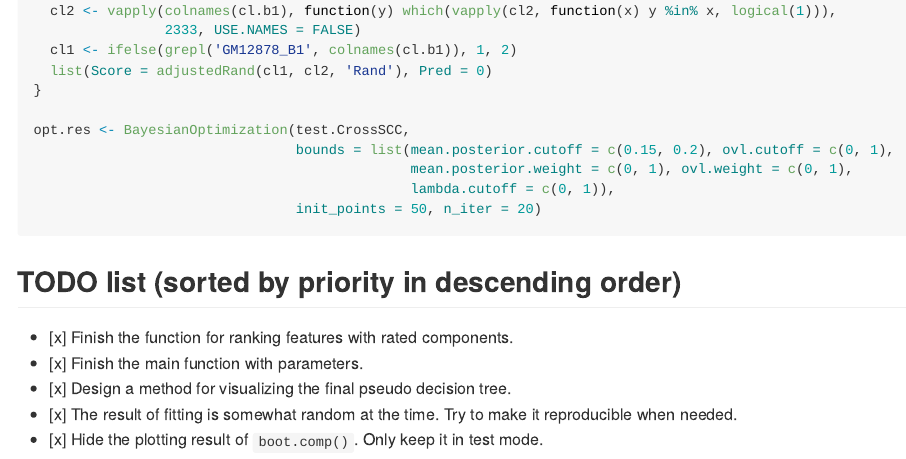
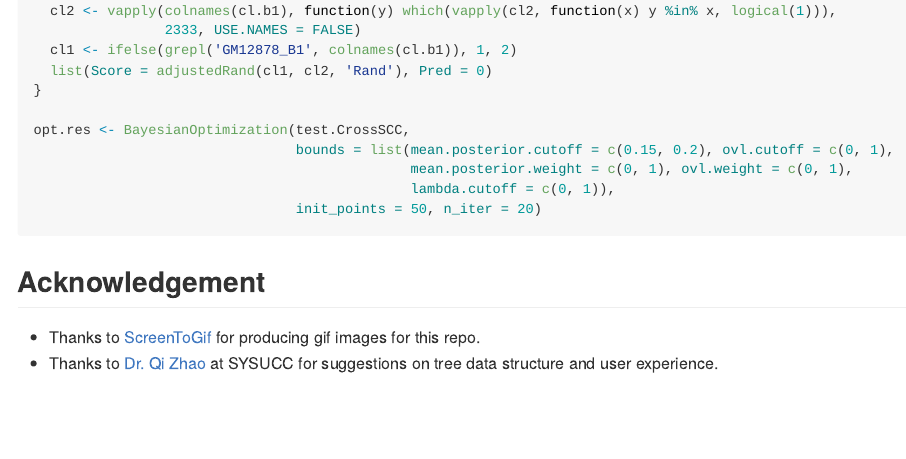
Before and after one commit to bioinformatist/CrossSCC, an R Markdown document (README.Rmd): the page in a window 1100 px wide, from 8930 px down. The pictures show the output file README.md that the author committed with the source, drawn offline in the style of GitHub; long lines of code are wrapped.

Commit message:
update acknowledgement

````diff
--- a/README.Rmd
+++ b/README.Rmd
@@ -211,10 +211,7 @@ opt.res <- BayesianOptimization(test.CrossSCC,
                                 init_points = 50, n_iter = 20)
 ```
 
-## TODO list (sorted by priority in descending order)
+## Acknowledgement
 
-- [x] Finish the function for ranking features with rated components.
-- [x] Finish the main function with parameters.
-- [x] Design a method for visualizing the final pseudo decision tree.
-- [x] The result of fitting is somewhat random at the time. Try to make it reproducible when needed.
-- [x] Hide the plotting result of `boot.comp()`. Only keep it in test mode.
+- Thanks to [ScreenToGif](https://github.com/NickeManarin/ScreenToGif) for producing gif images for this repo.
+- Thanks to [Dr. Qi Zhao](http://seqworld.com) at SYSUCC for suggestions on tree data structure and user experience.
````
Also changed, not shown: README.md.
